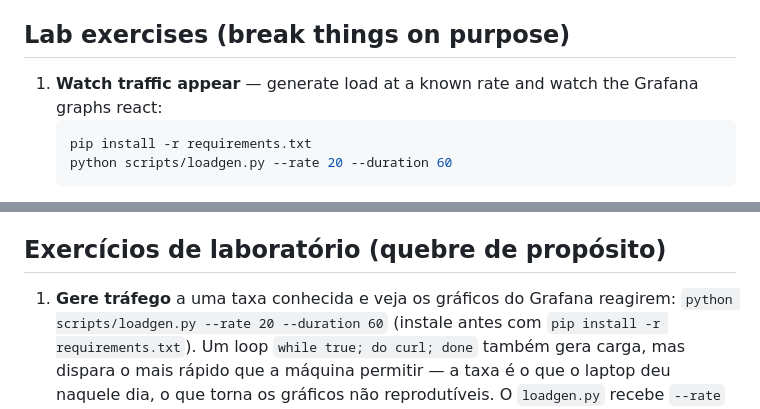
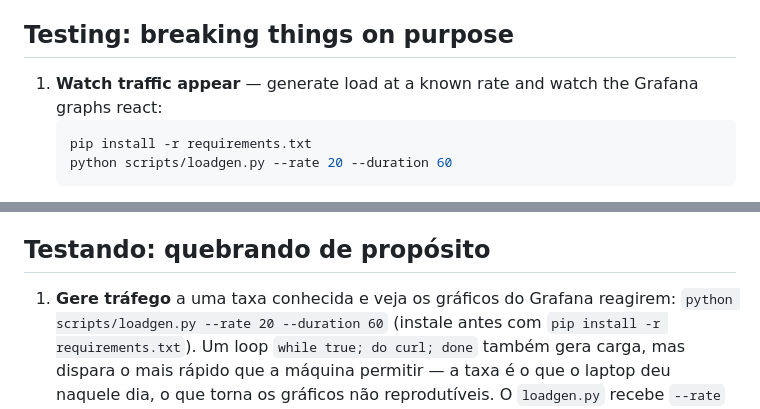
Before and after one commit to rcarra-arq/cloud-monitoring-lab, a Markdown page: README.md, 2 parts joined by grey strips. Rendered like a GitHub page.

Commit message:
rename headings

```diff
--- a/README.md
+++ b/README.md
@@ -112,7 +112,7 @@ Tear down with `docker compose down`.
   forwarding listens on IPv4 only — so `localhost` refuses while `127.0.0.1`
   works.
 
-## Lab exercises (break things on purpose)
+## Testing: breaking things on purpose
 
 1. **Watch traffic appear** — generate load at a known rate and watch the
    Grafana graphs react:
@@ -330,7 +330,7 @@ Para derrubar tudo: `docker compose down`.
   NAT do VirtualBox só escuta em IPv4 — então `localhost` recusa enquanto
   `127.0.0.1` funciona.
 
-## Exercícios de laboratório (quebre de propósito)
+## Testando: quebrando de propósito
 
 1. **Gere tráfego** a uma taxa conhecida e veja os gráficos do Grafana
    reagirem: `python scripts/loadgen.py --rate 20 --duration 60`
```
